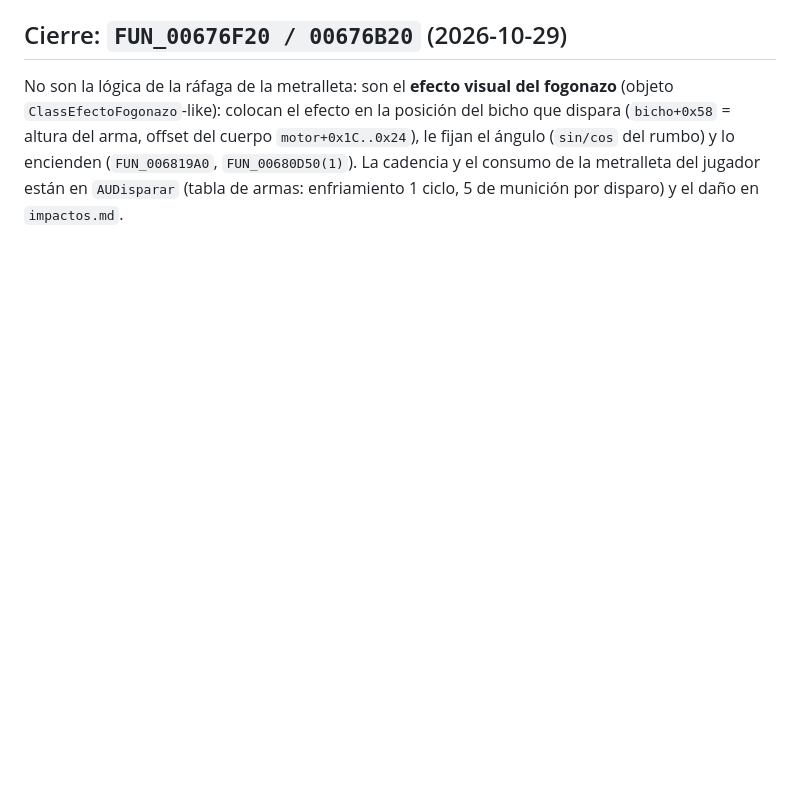
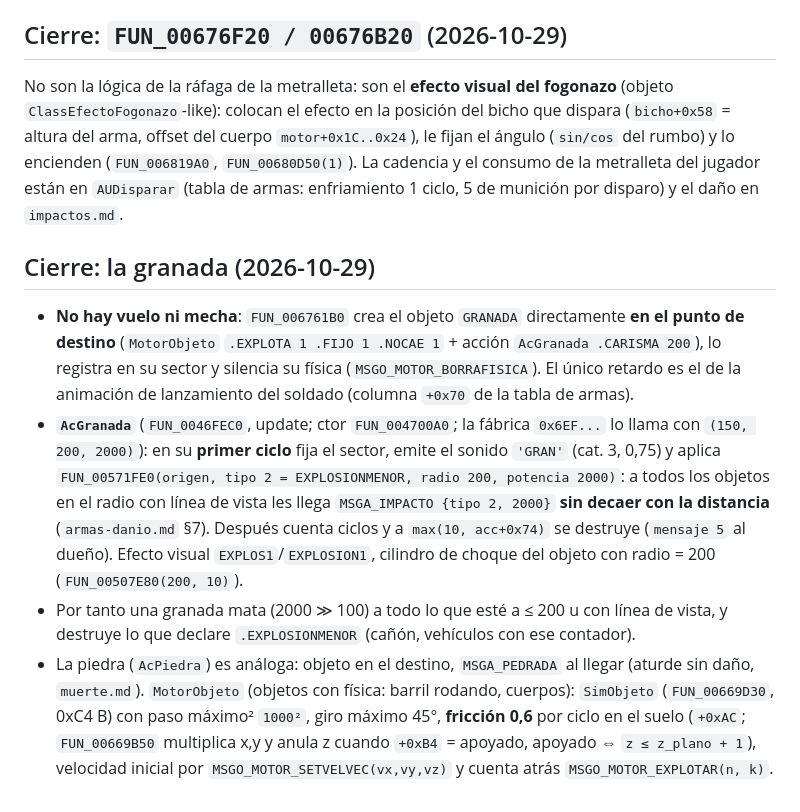
Before and after one commit to joamessina/Commandos-1, a Markdown page: docs/lectura/au-disparar.md, the part around the change. Rendered like a GitHub page; blank space fills up the shorter version.

Commit message:
disparar: granada sin vuelo, SimObjeto
Co-Authored-By: Claude Sonnet 5.5 <noreply@anthropic.com>

```diff
--- a/docs/lectura/au-disparar.md
+++ b/docs/lectura/au-disparar.md
@@ -37,3 +37,10 @@ Estados `+0x188`: 2 camina al **punto de empuje** del objeto (`AcPuntoEmpuje`, t
 
 ## Cierre: `FUN_00676F20 / 00676B20` (2026-10-29)
 No son la lógica de la ráfaga de la metralleta: son el **efecto visual del fogonazo** (objeto `ClassEfectoFogonazo`-like): colocan el efecto en la posición del bicho que dispara (`bicho+0x58` = altura del arma, offset del cuerpo `motor+0x1C..0x24`), le fijan el ángulo (`sin/cos` del rumbo) y lo encienden (`FUN_006819A0`, `FUN_00680D50(1)`). La cadencia y el consumo de la metralleta del jugador están en `AUDisparar` (tabla de armas: enfriamiento 1 ciclo, 5 de munición por disparo) y el daño en `impactos.md`.
+
+## Cierre: la granada (2026-10-29)
+- **No hay vuelo ni mecha**: `FUN_006761B0` crea el objeto `GRANADA` directamente **en el punto de destino** (`MotorObjeto` `.EXPLOTA 1 .FIJO 1 .NOCAE 1` + acción `AcGranada .CARISMA 200`), lo registra en su sector y silencia su física (`MSGO_MOTOR_BORRAFISICA`). El único retardo es el de la animación de lanzamiento del soldado (columna `+0x70` de la tabla de armas).
+- **`AcGranada`** (`FUN_0046FEC0`, update; ctor `FUN_004700A0`; la fábrica `0x6EF...` lo llama con `(150, 200, 2000)`): en su **primer ciclo** fija el sector, emite el sonido `'GRAN'` (cat. 3, 0,75) y aplica `FUN_00571FE0(origen, tipo 2 = EXPLOSIONMENOR, radio 200, potencia 2000)`: a todos los objetos en el radio con línea de vista les llega `MSGA_IMPACTO {tipo 2, 2000}` **sin decaer con la distancia** (`armas-danio.md` §7). Después cuenta ciclos y a `max(10, acc+0x74)` se destruye (`mensaje 5` al dueño). Efecto visual `EXPLOS1`/`EXPLOSION1`, cilindro de choque del objeto con radio = 200 (`FUN_00507E80(200, 10)`).
+- Por tanto una granada mata (2000 ≫ 100) a todo lo que esté a ≤ 200 u con línea de vista, y destruye lo que declare `.EXPLOSIONMENOR` (cañón, vehículos con ese contador).
+- La piedra (`AcPiedra`) es análoga: objeto en el destino, `MSGA_PEDRADA` al llegar (aturde sin daño, `muerte.md`).
+`MotorObjeto` (objetos con física: barril rodando, cuerpos): `SimObjeto` (`FUN_00669D30`, 0xC4 B) con paso máximo² `1000²`, giro máximo 45°, **fricción 0,6** por ciclo en el suelo (`+0xAC`; `FUN_00669B50` multiplica x,y y anula z cuando `+0xB4` = apoyado, apoyado ⇔ `z ≤ z_plano + 1`), velocidad inicial por `MSGO_MOTOR_SETVELVEC(vx,vy,vz)` y cuenta atrás `MSGO_MOTOR_EXPLOTAR(n, k)`.
```
Also changed, not shown: docs/lectura/acpandar.md (added, +61 -0 lines).
